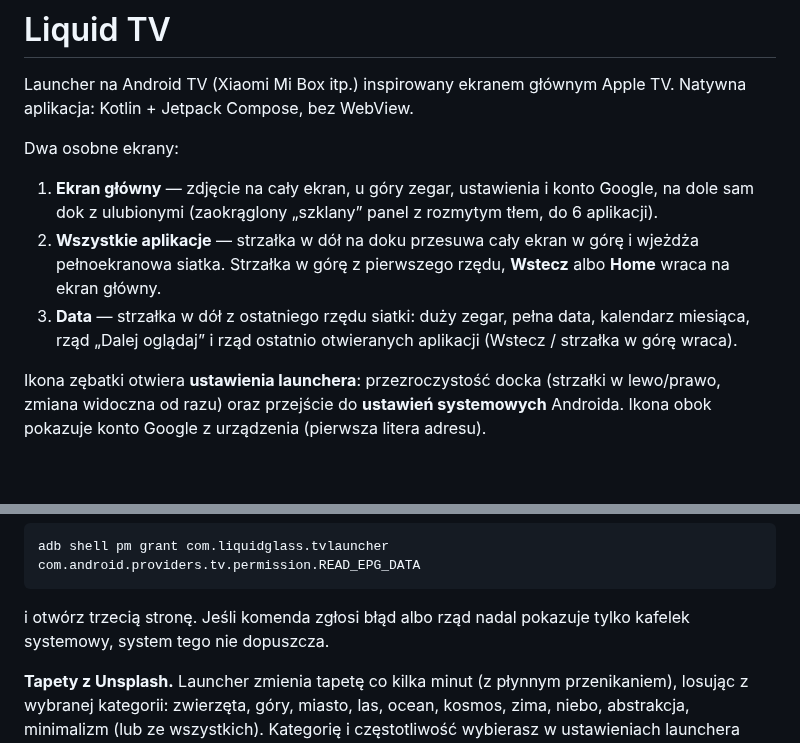
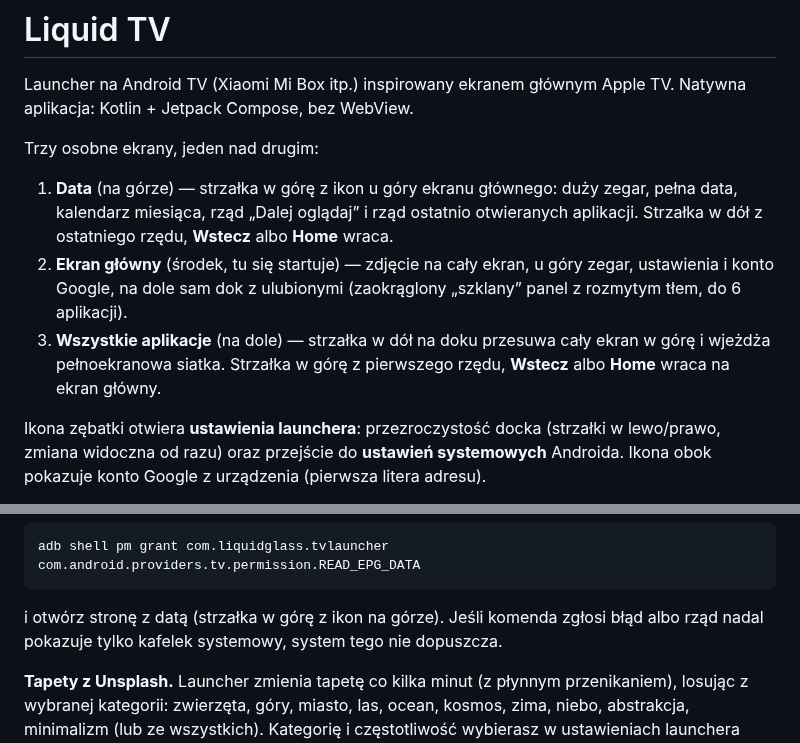
Before and after one commit to vcbgf5/LiquidLauncherMibox, a Markdown page: README.md, 2 parts joined by grey strips. GitHub-like rendering; blank space fills up the shorter version.

````diff
--- a/README.md
+++ b/README.md
@@ -3,14 +3,14 @@
 Launcher na Android TV (Xiaomi Mi Box itp.) inspirowany ekranem głównym Apple TV.
 Natywna aplikacja: Kotlin + Jetpack Compose, bez WebView.
 
-Dwa osobne ekrany:
+Trzy osobne ekrany, jeden nad drugim:
 
-1. **Ekran główny** — zdjęcie na cały ekran, u góry zegar, ustawienia i konto Google, na dole sam dok z ulubionymi
-   (zaokrąglony „szklany” panel z rozmytym tłem, do 6 aplikacji).
-2. **Wszystkie aplikacje** — strzałka w dół na doku przesuwa cały ekran w górę i wjeżdża pełnoekranowa siatka.
+1. **Data** (na górze) — strzałka w górę z ikon u góry ekranu głównego: duży zegar, pełna data, kalendarz miesiąca,
+   rząd „Dalej oglądaj” i rząd ostatnio otwieranych aplikacji. Strzałka w dół z ostatniego rzędu, **Wstecz** albo **Home** wraca.
+2. **Ekran główny** (środek, tu się startuje) — zdjęcie na cały ekran, u góry zegar, ustawienia i konto Google,
+   na dole sam dok z ulubionymi (zaokrąglony „szklany” panel z rozmytym tłem, do 6 aplikacji).
+3. **Wszystkie aplikacje** (na dole) — strzałka w dół na doku przesuwa cały ekran w górę i wjeżdża pełnoekranowa siatka.
    Strzałka w górę z pierwszego rzędu, **Wstecz** albo **Home** wraca na ekran główny.
-3. **Data** — strzałka w dół z ostatniego rzędu siatki: duży zegar, pełna data, kalendarz miesiąca,
-   rząd „Dalej oglądaj” i rząd ostatnio otwieranych aplikacji (Wstecz / strzałka w górę wraca).
 
 Ikona zębatki otwiera **ustawienia launchera**: przezroczystość docka (strzałki w lewo/prawo, zmiana widoczna od razu)
 oraz przejście do **ustawień systemowych** Androida. Ikona obok pokazuje konto Google z urządzenia (pierwsza litera adresu).
@@ -31,7 +31,7 @@ wpisy innych aplikacji (i to tylko z aktywnego profilu, nigdy ze wszystkich nara
 adb shell pm grant com.liquidglass.tvlauncher com.android.providers.tv.permission.READ_EPG_DATA
 ```
 
-  i otwórz trzecią stronę. Jeśli komenda zgłosi błąd albo rząd nadal pokazuje tylko kafelek systemowy, system tego nie dopuszcza.
+  i otwórz stronę z datą (strzałka w górę z ikon na górze). Jeśli komenda zgłosi błąd albo rząd nadal pokazuje tylko kafelek systemowy, system tego nie dopuszcza.
 
 **Tapety z Unsplash.** Launcher zmienia tapetę co kilka minut (z płynnym przenikaniem), losując z wybranej kategorii:
 zwierzęta, góry, miasto, las, ocean, kosmos, zima, niebo, abstrakcja, minimalizm (lub ze wszystkich).
````
Also changed, not shown: other parts of README.md (+10 -6 lines), docs/preview-apps.jpg, docs/preview-home.jpg, docs/preview-info.jpg, 1 other file.
